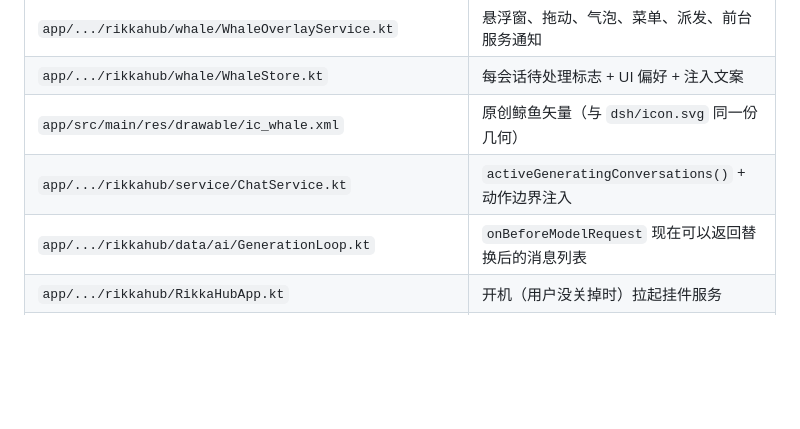
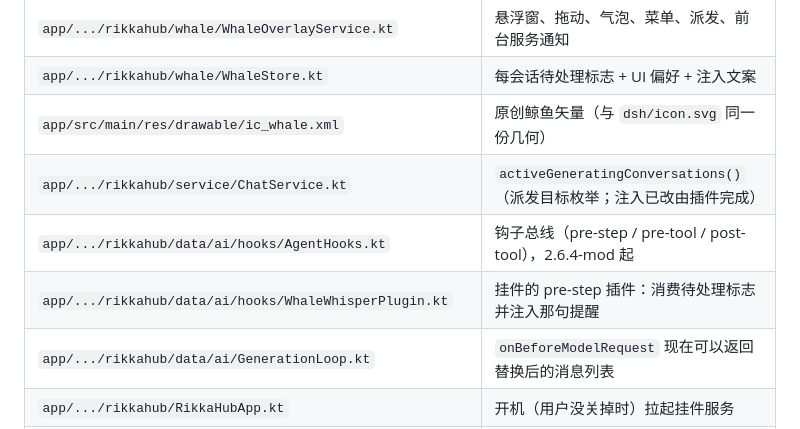
Before and after one commit to Elysia-laoda/whale-whisper, a Markdown page: rikka/README.md, the part around the change. Rendered like a GitHub page; blank space fills up the shorter version.

Commit message:
🐋 RikkaHub 版：注入改为钩子插件（2.6.4-mod）
主体实现从 ChatService 的私有方法搬到 data/ai/hooks 的 pre-step 插件；文件表补上 AgentHooks 与 WhaleWhisperPlugin。

```diff
--- a/rikka/README.md
+++ b/rikka/README.md
@@ -65,7 +65,9 @@ adb install -r app/build/outputs/apk/release/app-arm64-v8a-release.apk
 | `app/.../rikkahub/whale/WhaleOverlayService.kt` | 悬浮窗、拖动、气泡、菜单、派发、前台服务通知 |
 | `app/.../rikkahub/whale/WhaleStore.kt` | 每会话待处理标志 + UI 偏好 + 注入文案 |
 | `app/src/main/res/drawable/ic_whale.xml` | 原创鲸鱼矢量（与 `dsh/icon.svg` 同一份几何） |
-| `app/.../rikkahub/service/ChatService.kt` | `activeGeneratingConversations()` + 动作边界注入 |
+| `app/.../rikkahub/service/ChatService.kt` | `activeGeneratingConversations()`（派发目标枚举；注入已改由插件完成） |
+| `app/.../rikkahub/data/ai/hooks/AgentHooks.kt` | 钩子总线（pre-step / pre-tool / post-tool），2.6.4-mod 起 |
+| `app/.../rikkahub/data/ai/hooks/WhaleWhisperPlugin.kt` | 挂件的 pre-step 插件：消费待处理标志并注入那句提醒 |
 | `app/.../rikkahub/data/ai/GenerationLoop.kt` | `onBeforeModelRequest` 现在可以返回替换后的消息列表 |
 | `app/.../rikkahub/RikkaHubApp.kt` | 开机（用户没关掉时）拉起挂件服务 |
 | `app/src/main/AndroidManifest.xml` | 注册 `WhaleOverlayService`（`specialUse` 前台服务类型） |
```
